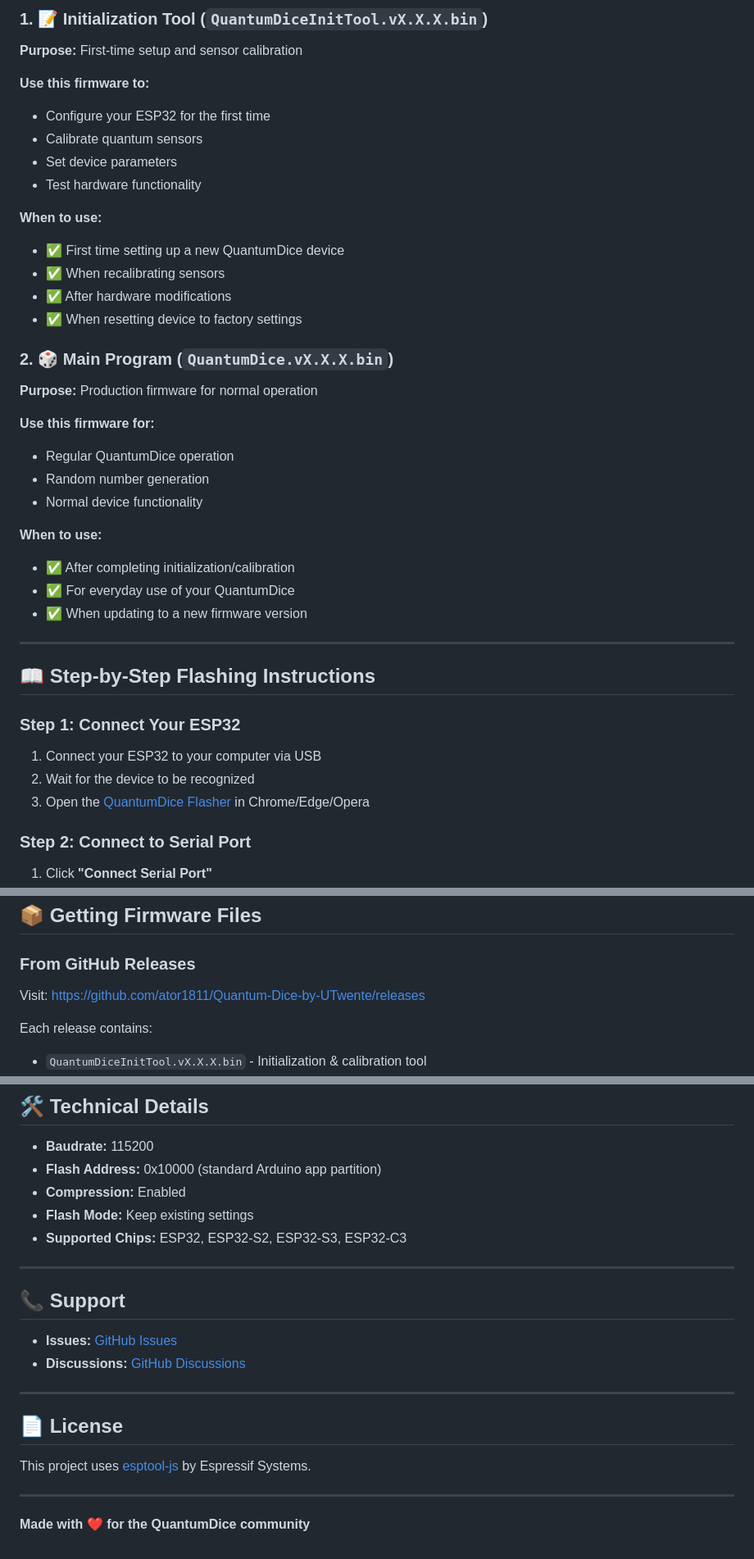
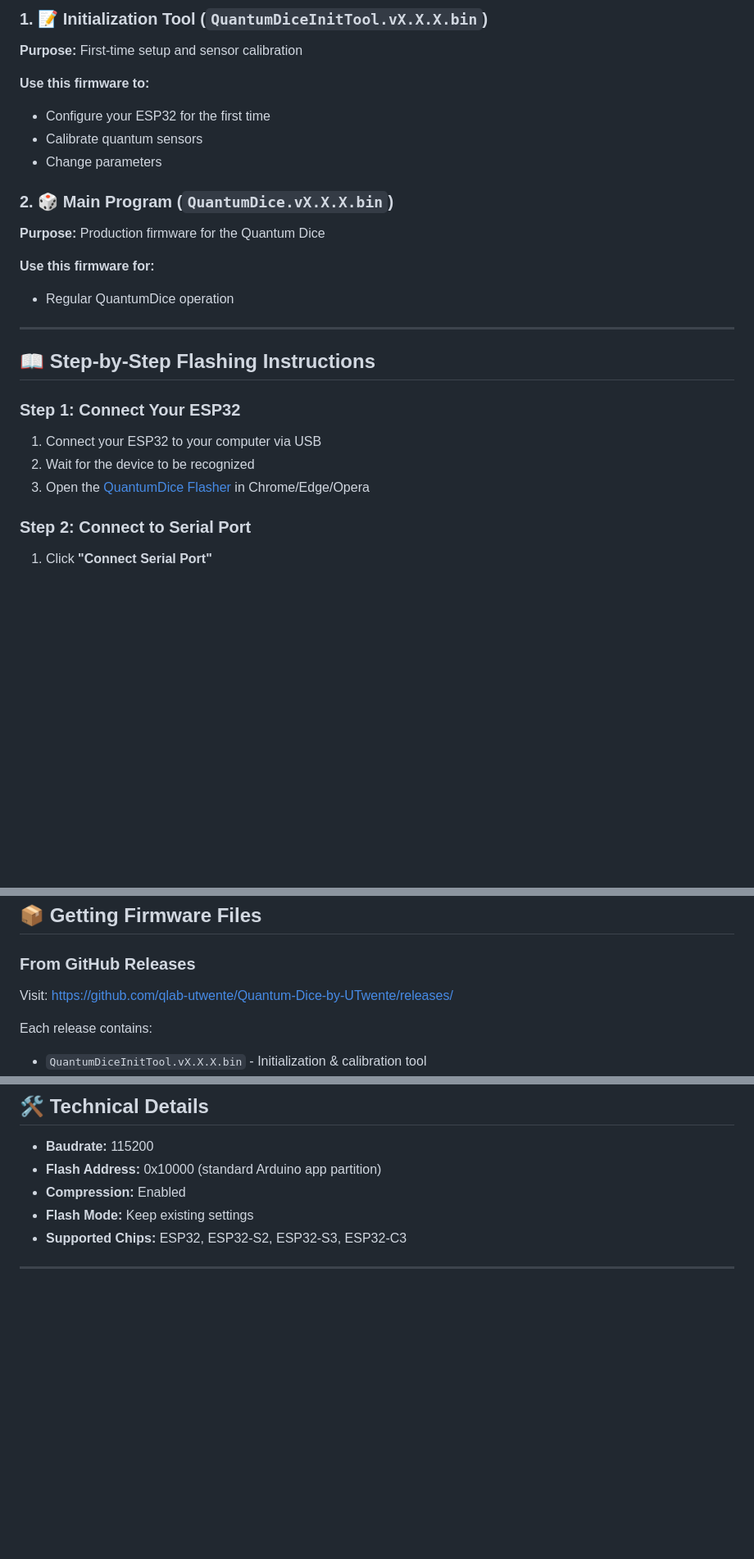
Before and after one commit to qlab-utwente/Quantum-Dice-by-UTwente, a Markdown page: Arduino/README.md, 3 parts joined by grey strips. Shown at 82% size. GitHub-like rendering; blank space fills up the shorter version.

Commit message:
Revise README with new links and instructions
Updated links and instructions in README for QuantumDice.

```diff
--- a/Arduino/README.md
+++ b/Arduino/README.md
@@ -23,28 +25,16 @@ QuantumDice has **two separate programs** that need to be flashed depending on y
 **Use this firmware to:**
 - Configure your ESP32 for the first time
 - Calibrate quantum sensors
-- Set device parameters
-- Test hardware functionality
+- Change parameters
 
-**When to use:**
-- ✅ First time setting up a new QuantumDice device
-- ✅ When recalibrating sensors
-- ✅ After hardware modifications
-- ✅ When resetting device to factory settings
 
 ### 2. 🎲 Main Program (`QuantumDice.vX.X.X.bin`)
 
-**Purpose:** Production firmware for normal operation
+**Purpose:** Production firmware for the Quantum Dice
 
 **Use this firmware for:**
 - Regular QuantumDice operation
-- Random number generation
-- Normal device functionality
 
-**When to use:**
-- ✅ After completing initialization/calibration
-- ✅ For everyday use of your QuantumDice
-- ✅ When updating to a new firmware version
 
 ---
 
@@ -195,7 +185,7 @@ The serial monitor supports bidirectional communication:
 
 ### From GitHub Releases
 
-Visit: [https://github.com/ator1811/Quantum-Dice-by-UTwente/releases](https://github.com/ator1811/Quantum-Dice-by-UTwente/releases)
+Visit: [https://github.com/qlab-utwente/Quantum-Dice-by-UTwente/releases/](https://github.com/qlab-utwente/Quantum-Dice-by-UTwente/releases)
 
 Each release contains:
 - `QuantumDiceInitTool.vX.X.X.bin` - Initialization & calibration tool
@@ -214,18 +204,3 @@ Download the version you need, then use the "Local File" tab in the flasher.
 - **Supported Chips:** ESP32, ESP32-S2, ESP32-S3, ESP32-C3
 
 ---
-
-## 📞 Support
-
-- **Issues:** [GitHub Issues](https://github.com/ator1811/Quantum-Dice-by-UTwente/issues)
-- **Discussions:** [GitHub Discussions](https://github.com/ator1811/Quantum-Dice-by-UTwente/discussions)
-
----
-
-## 📄 License
-
-This project uses [esptool-js](https://github.com/espressif/esptool-js) by Espressif Systems.
-
----
-
-**Made with ❤️ for the QuantumDice community**
```
Also changed, not shown: other parts of Arduino/README.md (+3 -1 lines).
